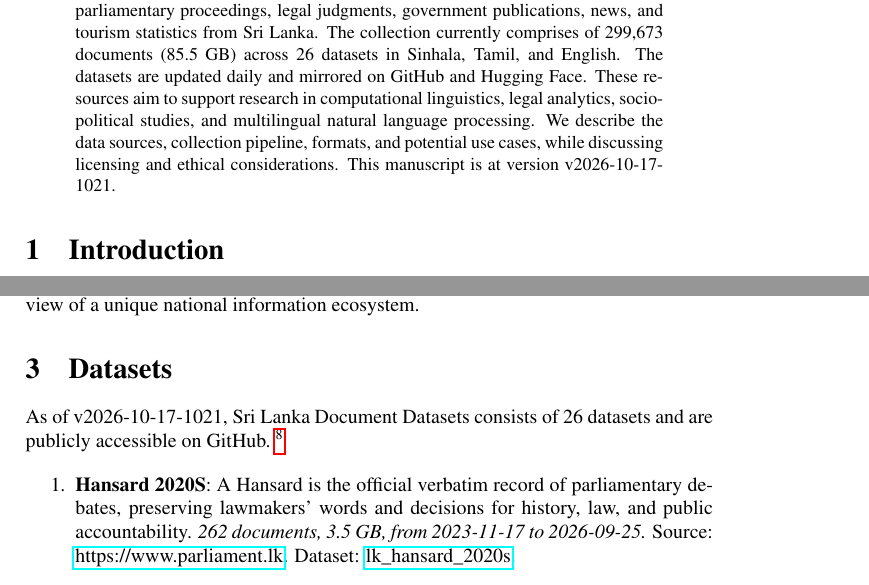
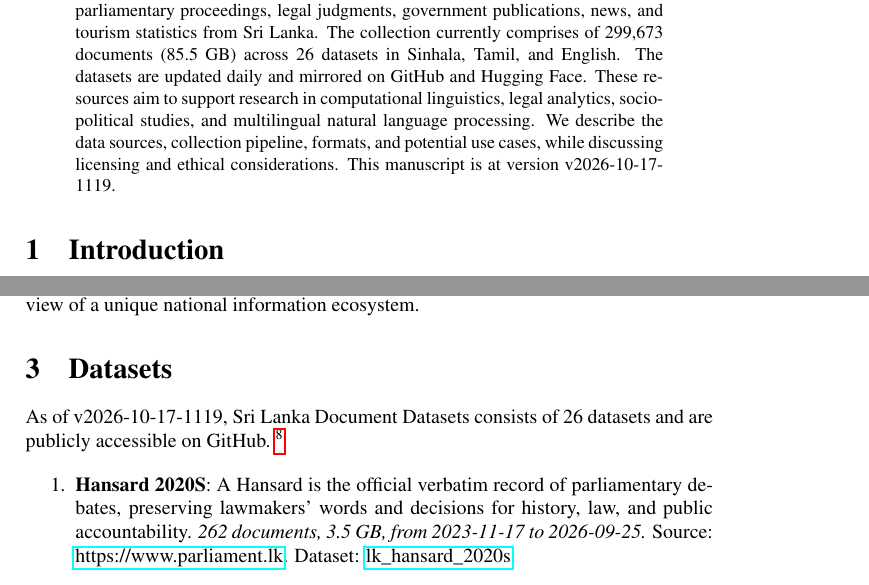
Before and after one commit to nuuuwan/lk_datasets, a LaTeX paper (latex/lk_datasets.tex): two parts of pages 1 and 2 of 7, joined at a grey line, cut so that both start at the same text. Compiled offline with pdfLaTeX; a LaTeX package or settings file that is missing is left out.

Commit message:
🤖 [build.yml] 2026-10-17-0549

```diff
--- a/latex/lk_datasets.tex
+++ b/latex/lk_datasets.tex
@@ -16,7 +16,7 @@
 \normalsize%
 \maketitle%
 \begin{abstract}%
-We present a collection of open, machine-readable document datasets covering parliamentary proceedings, legal judgments, government publications, news, and tourism statistics from Sri Lanka. The collection currently comprises of  299,673  documents (85.5 GB) across 26  datasets in Sinhala, Tamil, and English. The datasets are updated daily and mirrored on GitHub and Hugging Face. These resources aim to support research in computational linguistics, legal analytics, socio-political studies, and multilingual natural language processing. We describe the data sources, collection pipeline, formats, and potential use cases, while discussing licensing and ethical considerations. This manuscript is at version v2026-10-17-1021.%
+We present a collection of open, machine-readable document datasets covering parliamentary proceedings, legal judgments, government publications, news, and tourism statistics from Sri Lanka. The collection currently comprises of  299,673  documents (85.5 GB) across 26  datasets in Sinhala, Tamil, and English. The datasets are updated daily and mirrored on GitHub and Hugging Face. These resources aim to support research in computational linguistics, legal analytics, socio-political studies, and multilingual natural language processing. We describe the data sources, collection pipeline, formats, and potential use cases, while discussing licensing and ethical considerations. This manuscript is at version v2026-10-17-1119.%
 
 %
 \end{abstract}%
@@ -86,7 +86,7 @@ The Sri Lanka Document Datasets aim to fill this gap by aggregating diverse sour
 %
 \section{Datasets}%
 \label{sec:Datasets}%
-As of v2026-10-17-1021, Sri Lanka Document Datasets
+As of v2026-10-17-1119, Sri Lanka Document Datasets
   consists of 26 datasets
  and are publicly accessible on GitHub.%
 ~%
```
Also changed, not shown: README.md, latex/lk_datasets.pdf.
